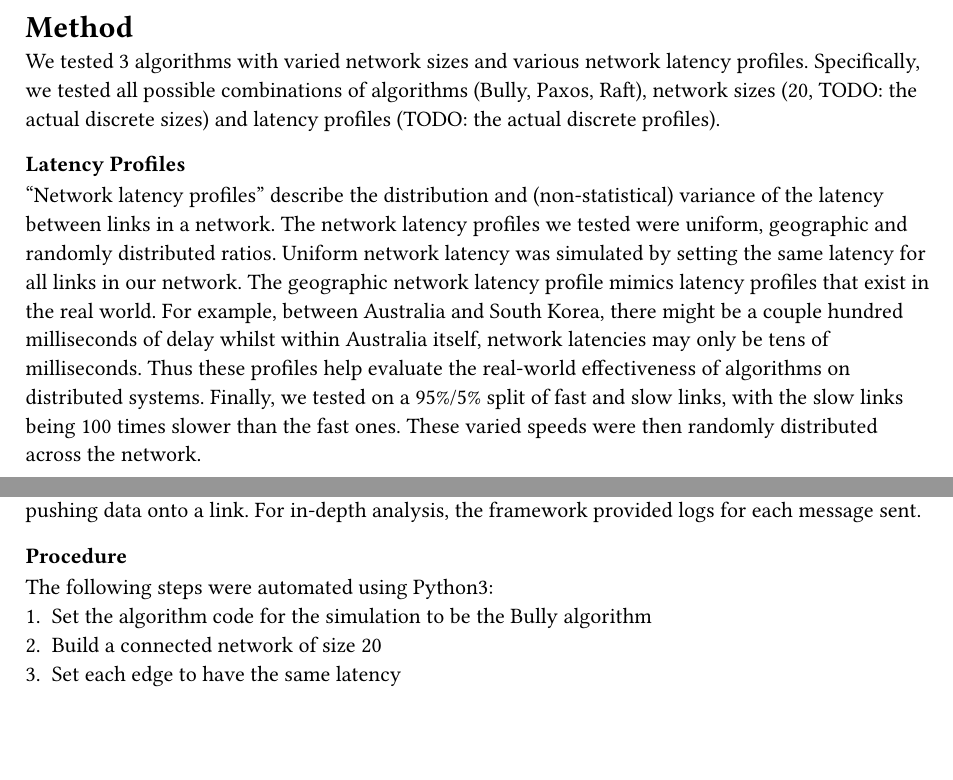
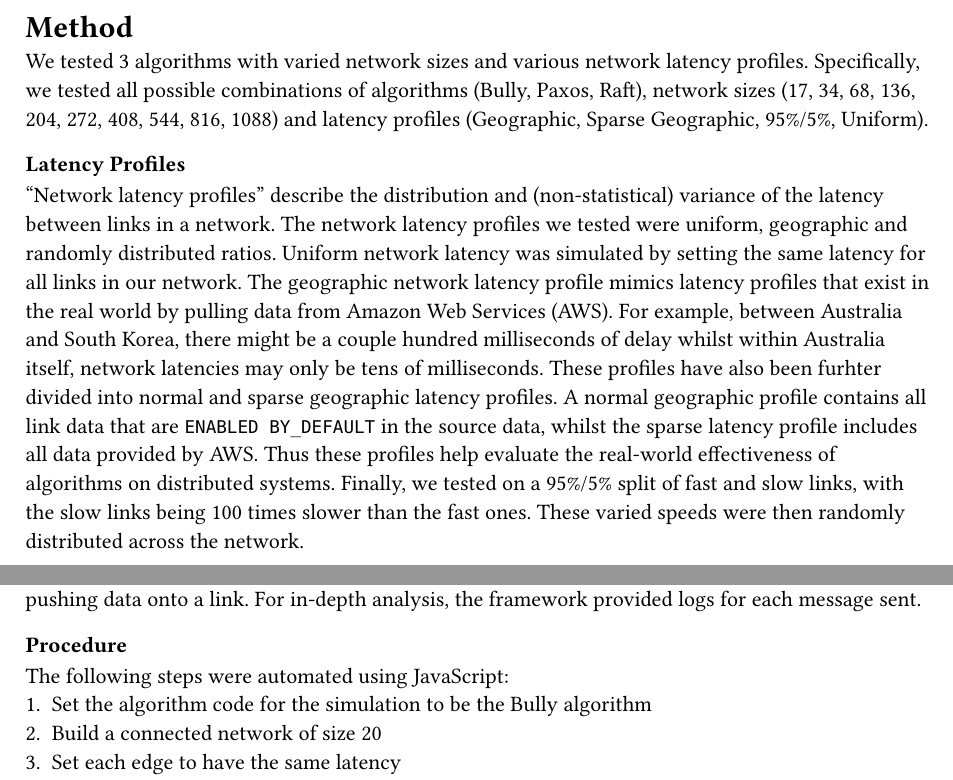
Before and after one commit to QiroNT/comp3821, a Typst document (typst/final-report/method.typ): two parts of the page, joined at a grey line, cut so that both start at the same text, the shorter picture padded with empty space. Compiled offline with Typst 0.15.

Commit message:
fixes to detail

```diff
--- a/typst/final-report/method.typ
+++ b/typst/final-report/method.typ
@@ -1,13 +1,15 @@
 = Method
 We tested 3 algorithms with varied network sizes and various network latency profiles.
-Specifically, we tested all possible combinations of algorithms (Bully, Paxos, Raft), network sizes (20, TODO: the actual discrete sizes) and latency profiles (TODO: the actual discrete profiles).
+Specifically, we tested all possible combinations of algorithms (Bully, Paxos, Raft), network sizes (17, 34, 68, 136, 204, 272, 408, 544, 816, 1088) and latency profiles (Geographic, Sparse Geographic, 95%/5%, Uniform).
 
 === Latency Profiles
 "Network latency profiles" describe the distribution and (non-statistical) variance of the latency between links in a network.
 The network latency profiles we tested were uniform, geographic and randomly distributed ratios.
 Uniform network latency was simulated by setting the same latency for all links in our network.
-The geographic network latency profile mimics latency profiles that exist in the real world.
+The geographic network latency profile mimics latency profiles that exist in the real world by pulling data from Amazon Web Services (AWS).
 For example, between Australia and South Korea, there might be a couple hundred milliseconds of delay whilst within Australia itself, network latencies may only be tens of milliseconds.
+These profiles have also been furhter divided into normal and sparse geographic latency profiles.
+A normal geographic profile contains all link data that are `ENABLED BY_DEFAULT` in the source data, whilst the sparse latency profile includes all data provided by AWS.
 Thus these profiles help evaluate the real-world effectiveness of algorithms on distributed systems.
 Finally, we tested on a 95%/5% split of fast and slow links, with the slow links being 100 times slower than the fast ones. These varied speeds were then randomly distributed across the network.
 
@@ -25,7 +27,7 @@ This meant that results were not affected by any variance in the optimisation of
 For in-depth analysis, the framework provided logs for each message sent.
 
 === Procedure
-The following steps were automated using Python3:
+The following steps were automated using JavaScript:
 + Set the algorithm code for the simulation to be the Bully algorithm
 + Build a connected network of size 20
 + Set each edge to have the same latency
```
Also changed, not shown: typst/final-report/appendix.typ (+1 -0 lines), typst/final-report/discussion.typ (+0 -1 lines), typst/final-report/introduction.typ (+1 -1 lines).
